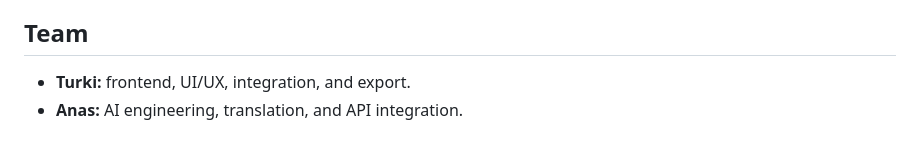
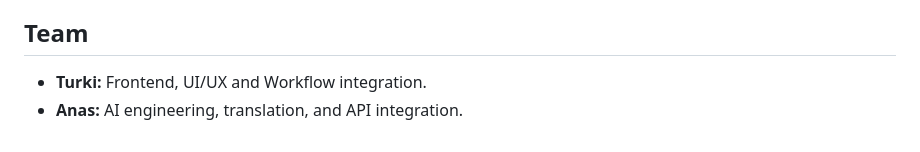
Before and after one commit to Jisr-Studio/JISR, a Markdown page: README.md, the part around the change. Rendered like a GitHub page.

Commit message:
Update team member role description

```diff
--- a/README.md
+++ b/README.md
@@ -362,5 +362,5 @@ See the [deployment guide](docs/deployment.md) for hosting, persistent storage,
 
 ## Team
 
-- **Turki:** frontend, UI/UX, integration, and export.
+- **Turki:** Frontend, UI/UX and Workflow integration.
 - **Anas:** AI engineering, translation, and API integration.
```
